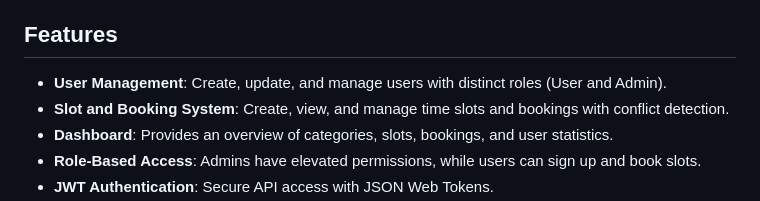
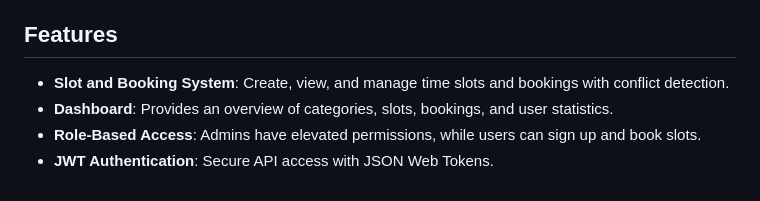
Before and after one commit to SaiIndusVision/Slotify, a Markdown page: readme.md, the part around the change. Drawn GitHub-style.

Commit message:
pushing the readme file

```diff
--- a/readme.md
+++ b/readme.md
@@ -20,7 +20,6 @@
 
 ## Features
 
-- **User Management**: Create, update, and manage users with distinct roles (User and Admin).
 - **Slot and Booking System**: Create, view, and manage time slots and bookings with conflict detection.
 - **Dashboard**: Provides an overview of categories, slots, bookings, and user statistics.
 - **Role-Based Access**: Admins have elevated permissions, while users can sign up and book slots.
```
